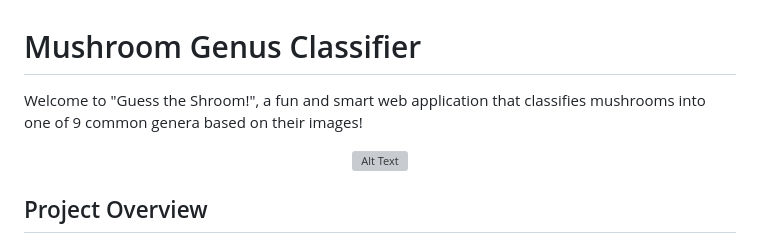
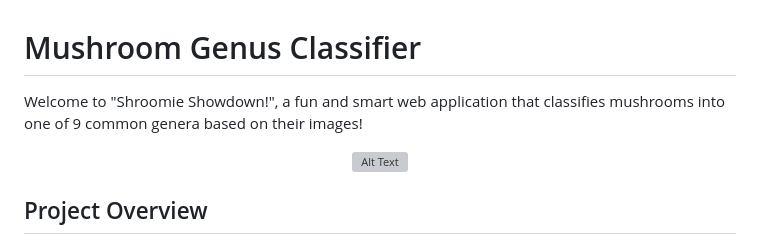
Before and after one commit to oceanite/mushroom-recognition, a Markdown page: README.md, the part around the change. Rendered like a GitHub page; grey boxes are pictures that could not be loaded.

```diff
--- a/README.md
+++ b/README.md
@@ -1,5 +1,5 @@
 # Mushroom Genus Classifier
-Welcome to "Guess the Shroom!", a fun and smart web application that classifies mushrooms into one of 9 common genera based on their images!
+Welcome to "Shroomie Showdown!", a fun and smart web application that classifies mushrooms into one of 9 common genera based on their images!
 
 <div align="center">
 
```
